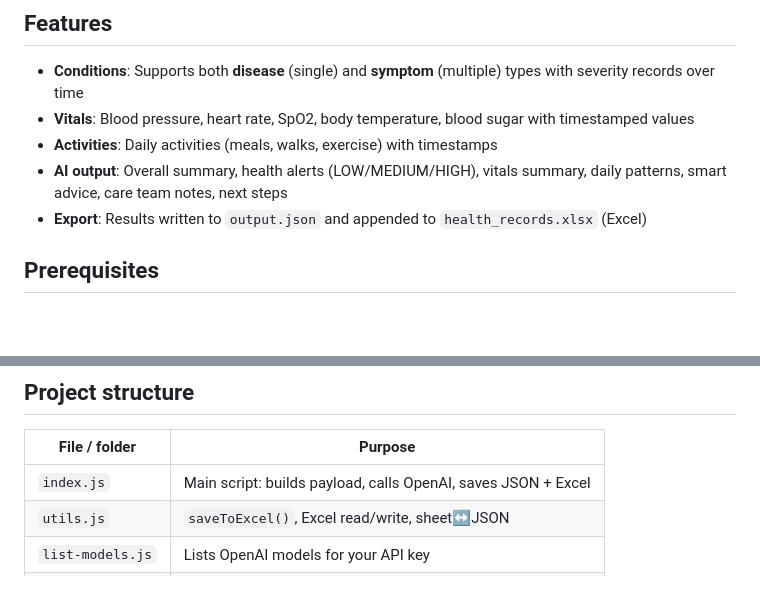
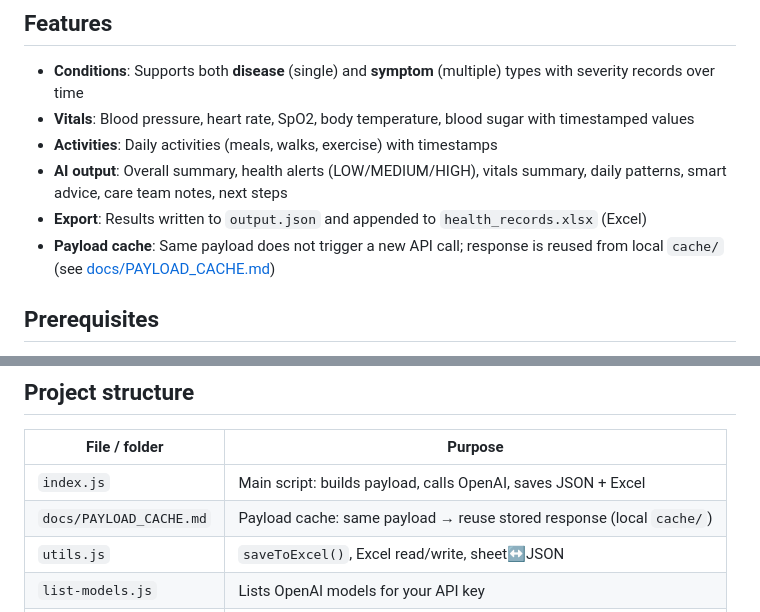
Before and after one commit to riyaz-aykva/health-track-ai-insight, a Markdown page: README.md, 2 parts joined by grey strips. Rendered like a GitHub page; blank space fills up the shorter version.

Commit message:
Add payload caching details to README.md, including local cache usage and documentation reference. Update file purpose descriptions for clarity.

```diff
--- a/README.md
+++ b/README.md
@@ -9,6 +9,7 @@ AI-powered health overview from patient conditions, vitals, and activities. Uses
 - **Activities**: Daily activities (meals, walks, exercise) with timestamps
 - **AI output**: Overall summary, health alerts (LOW/MEDIUM/HIGH), vitals summary, daily patterns, smart advice, care team notes, next steps
 - **Export**: Results written to `output.json` and appended to `health_records.xlsx` (Excel)
+- **Payload cache**: Same payload does not trigger a new API call; response is reused from local `cache/` (see [docs/PAYLOAD_CACHE.md](docs/PAYLOAD_CACHE.md))
 
 ## Prerequisites
 
@@ -92,6 +93,7 @@ Array of objects with at least `activity_name` and `createdAt` (e.g. `{ $date: "
 | File / folder    | Purpose                                                       |
 | ---------------- | ------------------------------------------------------------- |
 | `index.js`       | Main script: builds payload, calls OpenAI, saves JSON + Excel |
+| `docs/PAYLOAD_CACHE.md` | Payload cache: same payload → reuse stored response (local `cache/`) |
 | `utils.js`       | `saveToExcel()`, Excel read/write, sheet↔JSON                 |
 | `list-models.js` | Lists OpenAI models for your API key                          |
 | `package.json`   | Dependencies: dotenv, openai, exceljs                         |
```
Also changed, not shown: docs/PAYLOAD_CACHE.md (added, +68 -0 lines).
